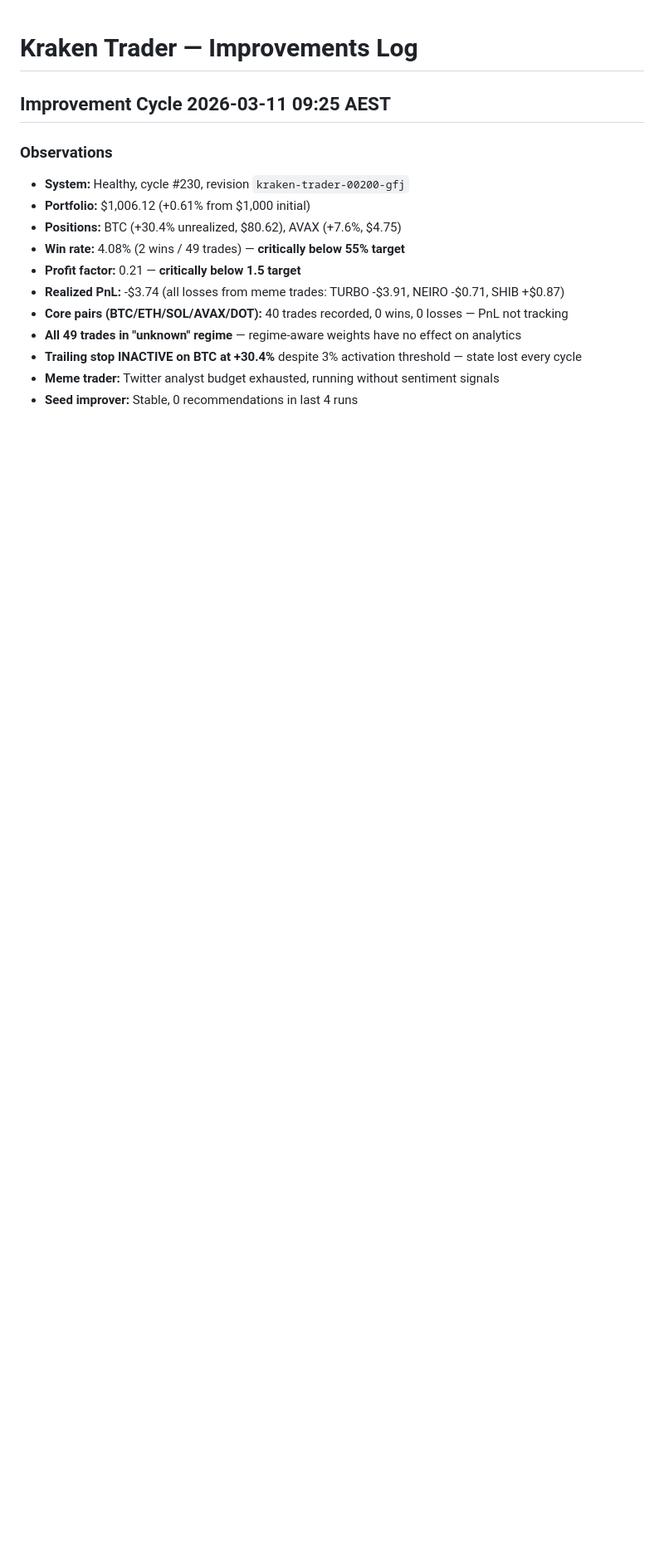
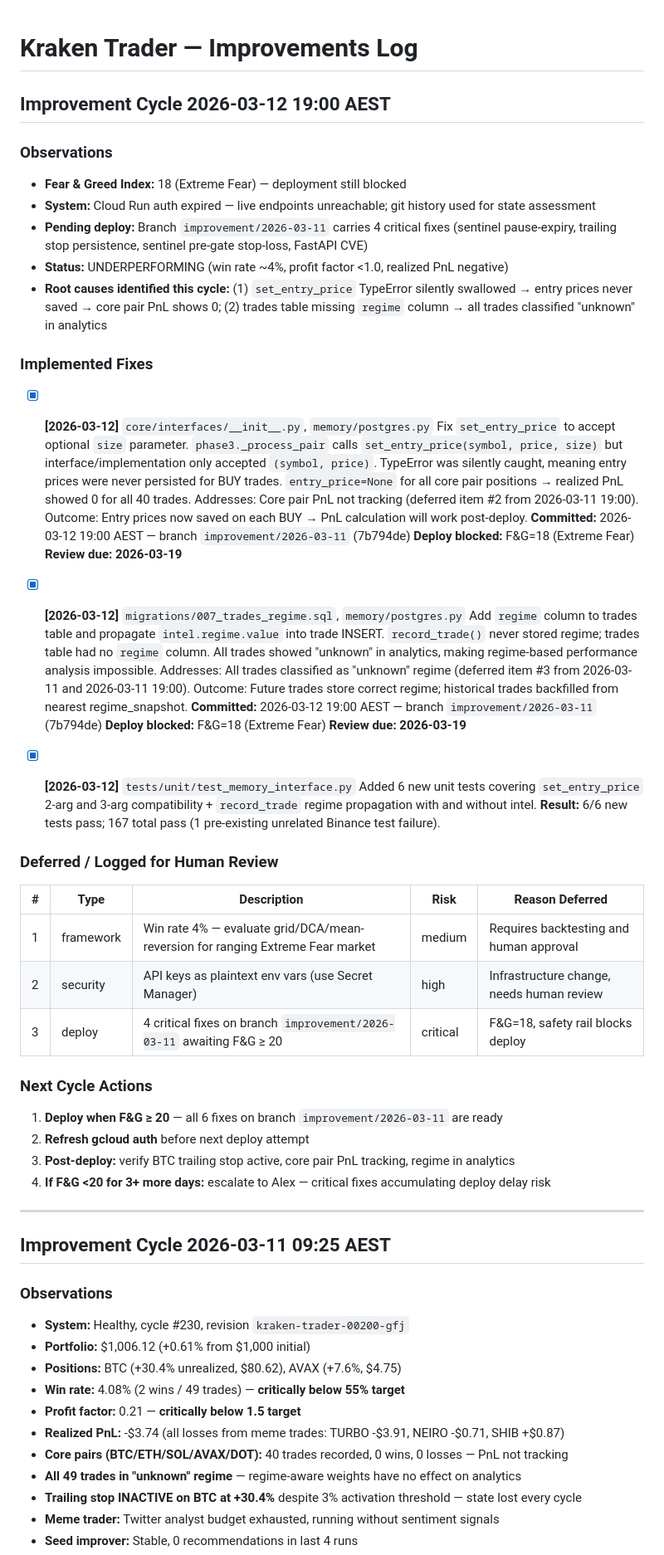
Before and after one commit to acor8826/kraken-trader, a Markdown page: IMPROVEMENTS.md, the part around the change. Shown at 83% size. Rendered like a GitHub page; blank space fills up the shorter version.

Commit message:
docs: cycle report 2026-03-12 19:00 AEST — entry price + regime fixes

```diff
--- a/IMPROVEMENTS.md
+++ b/IMPROVEMENTS.md
@@ -1,4 +1,50 @@
 # Kraken Trader — Improvements Log
+
+## Improvement Cycle 2026-03-12 19:00 AEST
+
+### Observations
+- **Fear & Greed Index:** 18 (Extreme Fear) — deployment still blocked
+- **System:** Cloud Run auth expired — live endpoints unreachable; git history used for state assessment
+- **Pending deploy:** Branch `improvement/2026-03-11` carries 4 critical fixes (sentinel pause-expiry, trailing stop persistence, sentinel pre-gate stop-loss, FastAPI CVE)
+- **Status:** UNDERPERFORMING (win rate ~4%, profit factor <1.0, realized PnL negative)
+- **Root causes identified this cycle:** (1) `set_entry_price` TypeError silently swallowed → entry prices never saved → core pair PnL shows 0; (2) trades table missing `regime` column → all trades classified "unknown" in analytics
+
+### Implemented Fixes
+
+- [x] **[2026-03-12]** `core/interfaces/__init__.py`, `memory/postgres.py` Fix `set_entry_price` to accept optional `size` parameter.
+  `phase3._process_pair` calls `set_entry_price(symbol, price, size)` but interface/implementation only accepted `(symbol, price)`. TypeError was silently caught, meaning entry prices were never persisted for BUY trades. `entry_price=None` for all core pair positions → realized PnL showed 0 for all 40 trades.
+  Addresses: Core pair PnL not tracking (deferred item #2 from 2026-03-11 19:00).
+  Outcome: Entry prices now saved on each BUY → PnL calculation will work post-deploy.
+  **Committed:** 2026-03-12 19:00 AEST — branch `improvement/2026-03-11` (7b794de)
+  **Deploy blocked:** F&G=18 (Extreme Fear)
+  **Review due: 2026-03-19**
+
+- [x] **[2026-03-12]** `migrations/007_trades_regime.sql`, `memory/postgres.py` Add `regime` column to trades table and propagate `intel.regime.value` into trade INSERT.
+  `record_trade()` never stored regime; trades table had no `regime` column. All trades showed "unknown" in analytics, making regime-based performance analysis impossible.
+  Addresses: All trades classified as "unknown" regime (deferred item #3 from 2026-03-11 and 2026-03-11 19:00).
+  Outcome: Future trades store correct regime; historical trades backfilled from nearest regime_snapshot.
+  **Committed:** 2026-03-12 19:00 AEST — branch `improvement/2026-03-11` (7b794de)
+  **Deploy blocked:** F&G=18 (Extreme Fear)
+  **Review due: 2026-03-19**
+
+- [x] **[2026-03-12]** `tests/unit/test_memory_interface.py` Added 6 new unit tests covering `set_entry_price` 2-arg and 3-arg compatibility + `record_trade` regime propagation with and without intel.
+  **Result:** 6/6 new tests pass; 167 total pass (1 pre-existing unrelated Binance test failure).
+
+### Deferred / Logged for Human Review
+
+| # | Type | Description | Risk | Reason Deferred |
+|---|------|-------------|------|-----------------|
+| 1 | framework | Win rate 4% — evaluate grid/DCA/mean-reversion for ranging Extreme Fear market | medium | Requires backtesting and human approval |
+| 2 | security | API keys as plaintext env vars (use Secret Manager) | high | Infrastructure change, needs human review |
+| 3 | deploy | 4 critical fixes on branch `improvement/2026-03-11` awaiting F&G ≥ 20 | critical | F&G=18, safety rail blocks deploy |
+
+### Next Cycle Actions
+1. **Deploy when F&G ≥ 20** — all 6 fixes on branch `improvement/2026-03-11` are ready
+2. **Refresh gcloud auth** before next deploy attempt
+3. **Post-deploy:** verify BTC trailing stop active, core pair PnL tracking, regime in analytics
+4. **If F&G <20 for 3+ more days:** escalate to Alex — critical fixes accumulating deploy delay risk
+
+---
 
 ## Improvement Cycle 2026-03-11 09:25 AEST
 
```
Also changed, not shown: docs/cycle-reports/2026-03-12-1900.md (added, +155 -0 lines).
